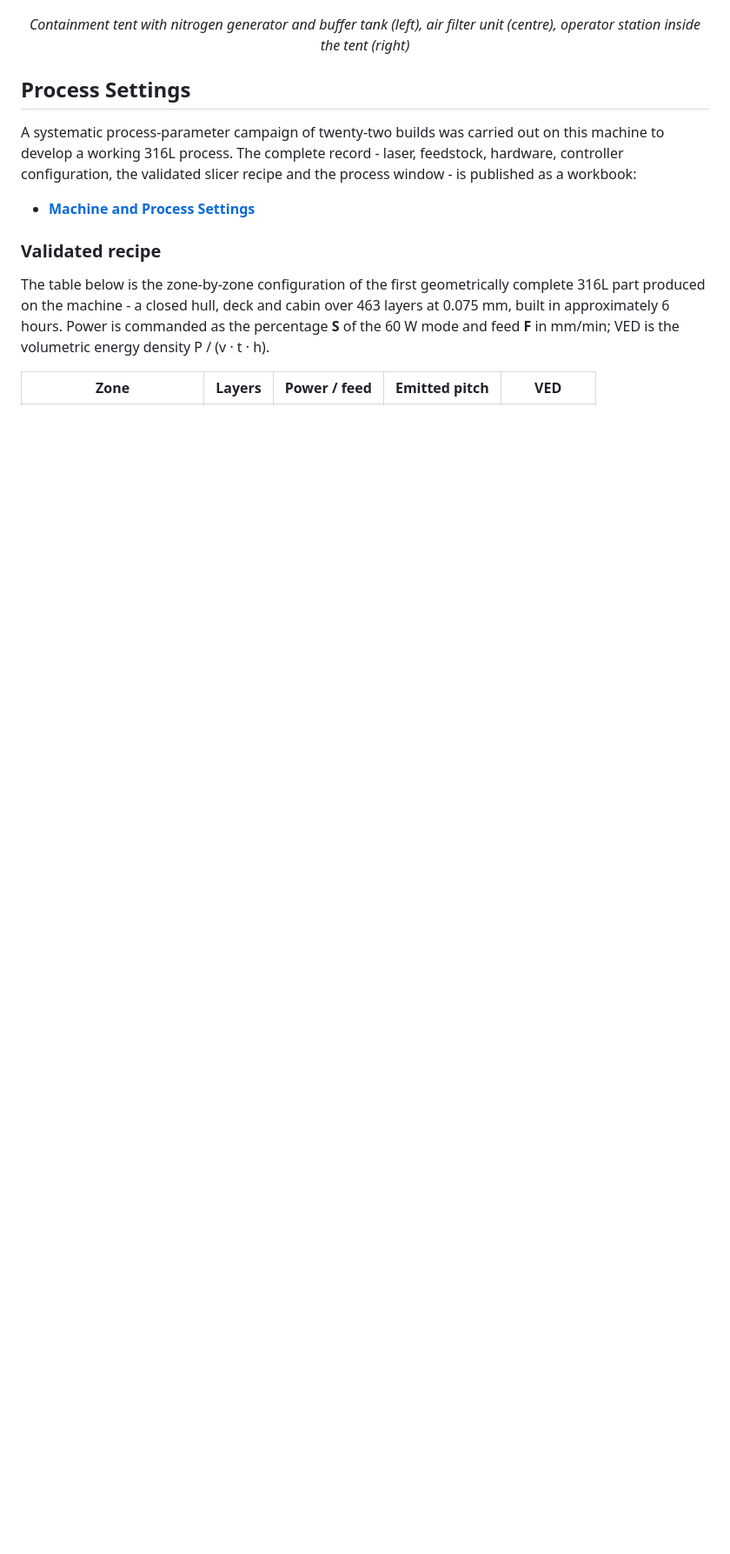
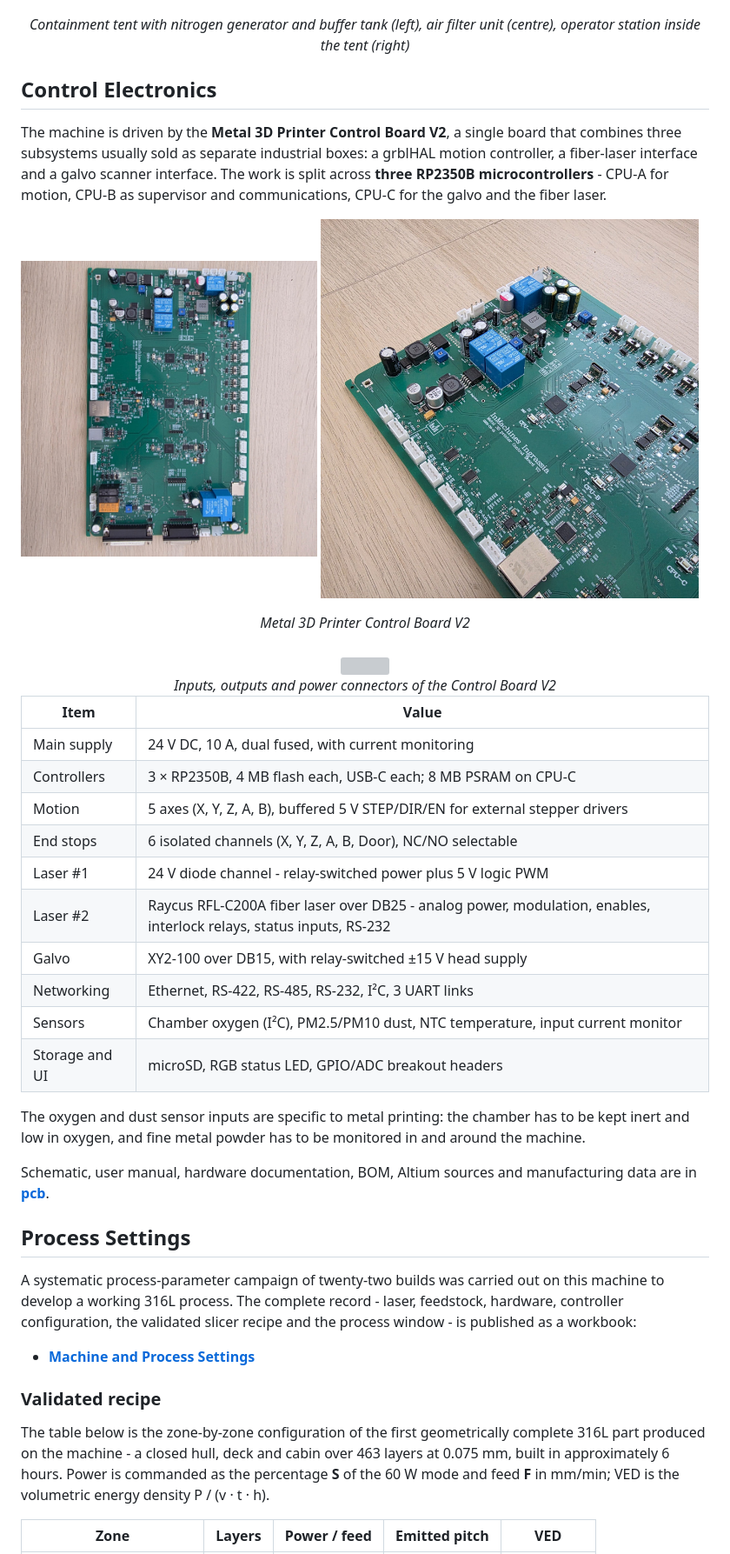
Before and after one commit to Open-Industrial-Starter-Kit/metal-3d-printer, a Markdown page: README.md, the part around one of its changes. Shown at 87% size. Drawn GitHub-style; pictures changed too: media/OISK_Metal_3D_Printer_Control_Board.jpg (added), media/OISK_Metal_3D_Printer_Control_Board_Detail.jpg (added); blank space fills up the shorter version; grey boxes are pictures that could not be loaded.

```diff
--- a/README.md
+++ b/README.md
@@ -78,6 +78,38 @@ The machine is installed inside a dedicated containment tent that confines the f
 <img src="media/OISK_Metal_3D_Printer_Containment_Tent.jpg" width="40%"> <img src="media/OISK_Metal_3D_Printer_Air_Filter.jpg" width="27%"> <img src="media/OISK_Metal_3D_Printer_Operator_Station.jpg" width="29%">
 
 <div align="center"><i>Containment tent with nitrogen generator and buffer tank (left), air filter unit (centre), operator station inside the tent (right)</i></div>
+
+Control Electronics
+--
+
+The machine is driven by the **Metal 3D Printer Control Board V2**, a single board that combines three subsystems usually sold as separate industrial boxes: a grblHAL motion controller, a fiber-laser interface and a galvo scanner interface. The work is split across **three RP2350B microcontrollers** - CPU-A for motion, CPU-B as supervisor and communications, CPU-C for the galvo and the fiber laser.
+
+<img src="media/OISK_Metal_3D_Printer_Control_Board.jpg" width="43%"> <img src="media/OISK_Metal_3D_Printer_Control_Board_Detail.jpg" width="55%">
+
+<div align="center"><i>Metal 3D Printer Control Board V2</i></div>
+
+<br>
+
+<div align="center"><img src="pcb/MetalPrinter_V2_IO_Annotated.png" width="100%"></div>
+
+<div align="center"><i>Inputs, outputs and power connectors of the Control Board V2</i></div>
+
+| Item | Value |
+| --- | --- |
+| Main supply | 24 V DC, 10 A, dual fused, with current monitoring |
+| Controllers | 3 × RP2350B, 4 MB flash each, USB-C each; 8 MB PSRAM on CPU-C |
+| Motion | 5 axes (X, Y, Z, A, B), buffered 5 V STEP/DIR/EN for external stepper drivers |
+| End stops | 6 isolated channels (X, Y, Z, A, B, Door), NC/NO selectable |
+| Laser #1 | 24 V diode channel - relay-switched power plus 5 V logic PWM |
+| Laser #2 | Raycus RFL-C200A fiber laser over DB25 - analog power, modulation, enables, interlock relays, status inputs, RS-232 |
+| Galvo | XY2-100 over DB15, with relay-switched ±15 V head supply |
+| Networking | Ethernet, RS-422, RS-485, RS-232, I²C, 3 UART links |
+| Sensors | Chamber oxygen (I²C), PM2.5/PM10 dust, NTC temperature, input current monitor |
+| Storage and UI | microSD, RGB status LED, GPIO/ADC breakout headers |
+
+The oxygen and dust sensor inputs are specific to metal printing: the chamber has to be kept inert and low in oxygen, and fine metal powder has to be monitored in and around the machine.
+
+Schematic, user manual, hardware documentation, BOM, Altium sources and manufacturing data are in **[pcb](pcb)**.
 
 Process Settings
 --
```
Also changed, not shown: other parts of README.md (+6 -10 lines), pcb/MetalPrinter_V2_Documentation.md (added, +176 -0 lines), pcb/README.md (added, +85 -0 lines), 12 other files.
